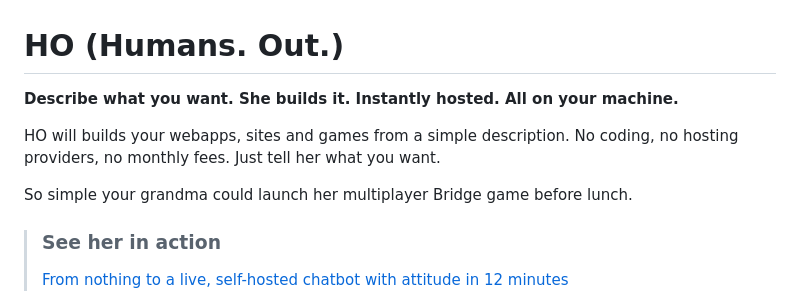
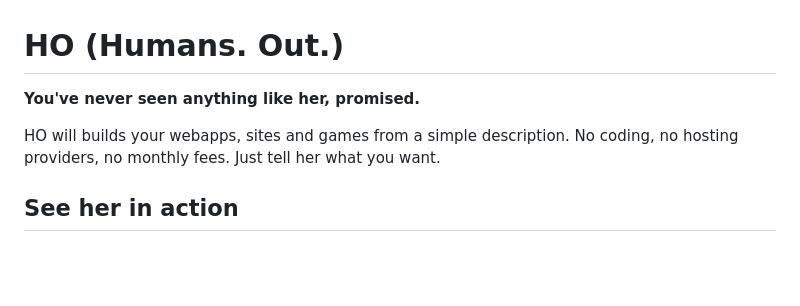
Before and after one commit to markdr-hue/HO, a Markdown page: README.md, the part around the change. Rendered like a GitHub page; blank space fills up the shorter version.

```diff
--- a/README.md
+++ b/README.md
@@ -1,13 +1,10 @@
 # HO (Humans. Out.)
 
-**Describe what you want. She builds it. Instantly hosted. All on your machine.**
+**You've never seen anything like her, promised.**
 
 HO will builds your webapps, sites and games from a simple description. No coding, no hosting providers, no monthly fees. Just tell her what you want.
 
-So simple your grandma could launch her multiplayer Bridge game before lunch.
-
-> ### See her in action
-> [From nothing to a live, self-hosted chatbot with attitude in 12 minutes](https://www.youtube.com/watch?v=zdmYUoBI8rQ)
+## See her in action
 
 ![HO Screenshot 1](readme_assets/screen_1.jpg)
 
```
